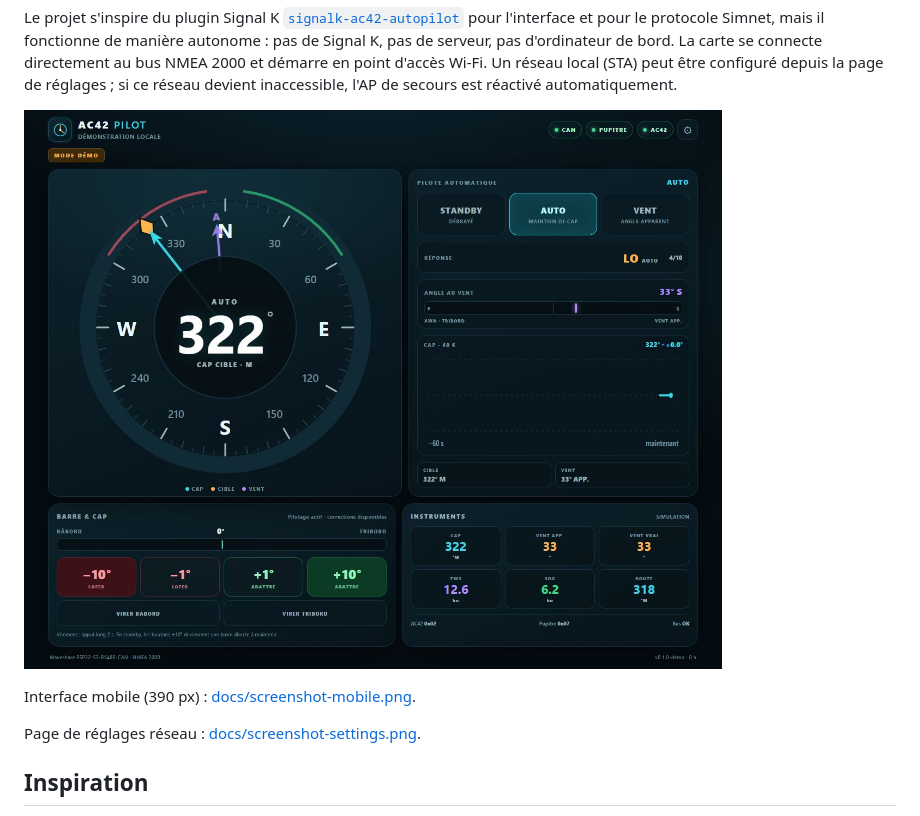
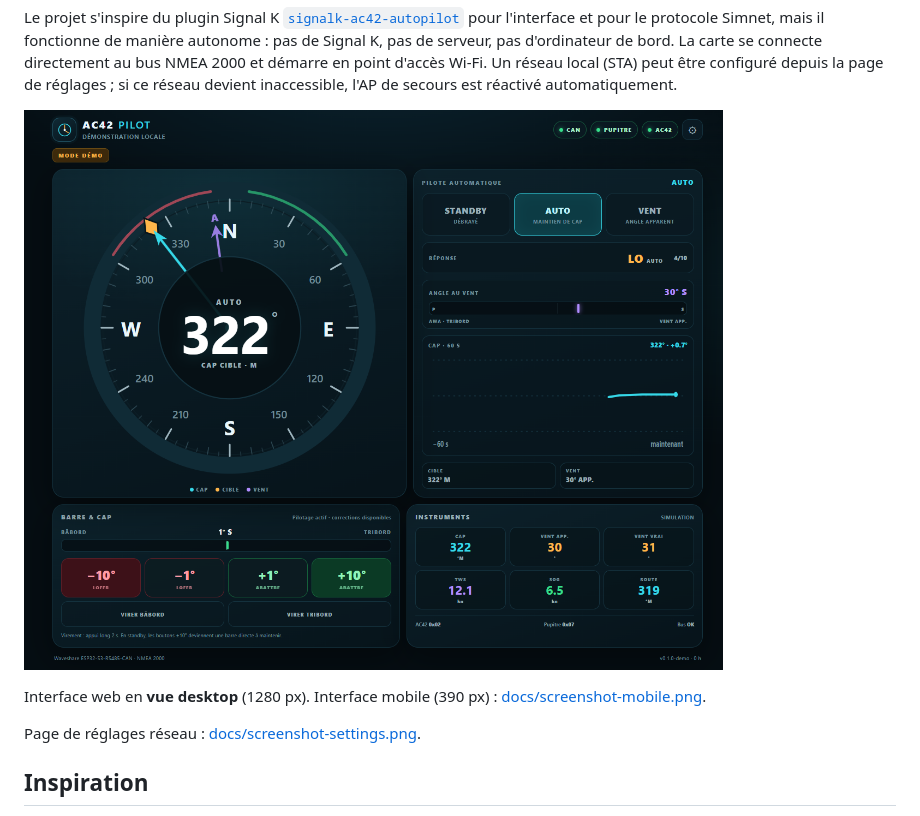
Before and after one commit to Soleiado/ac42-pilot-esp32, a Markdown page: README.md, the part around the change. Rendered like a GitHub page; pictures changed too: docs/screenshot-desktop.jpg (deleted), docs/screenshot-desktop.png (added).

Commit message:
Refresh desktop web screenshot

```diff
--- a/README.md
+++ b/README.md
@@ -12,9 +12,10 @@ se connecte directement au bus NMEA 2000 et démarre en point d'accès Wi-Fi.
 Un réseau local (STA) peut être configuré depuis la page de réglages ; si ce
 réseau devient inaccessible, l'AP de secours est réactivé automatiquement.
 
-![Interface AC42 Pilot](docs/screenshot-desktop.jpg)
+![Interface web AC42 Pilot — vue desktop](docs/screenshot-desktop.png)
 
-Interface mobile (390 px) : [docs/screenshot-mobile.png](docs/screenshot-mobile.png).
+Interface web en **vue desktop** (1280 px). Interface mobile (390 px) :
+[docs/screenshot-mobile.png](docs/screenshot-mobile.png).
 
 Page de réglages réseau : [docs/screenshot-settings.png](docs/screenshot-settings.png).
 
```
